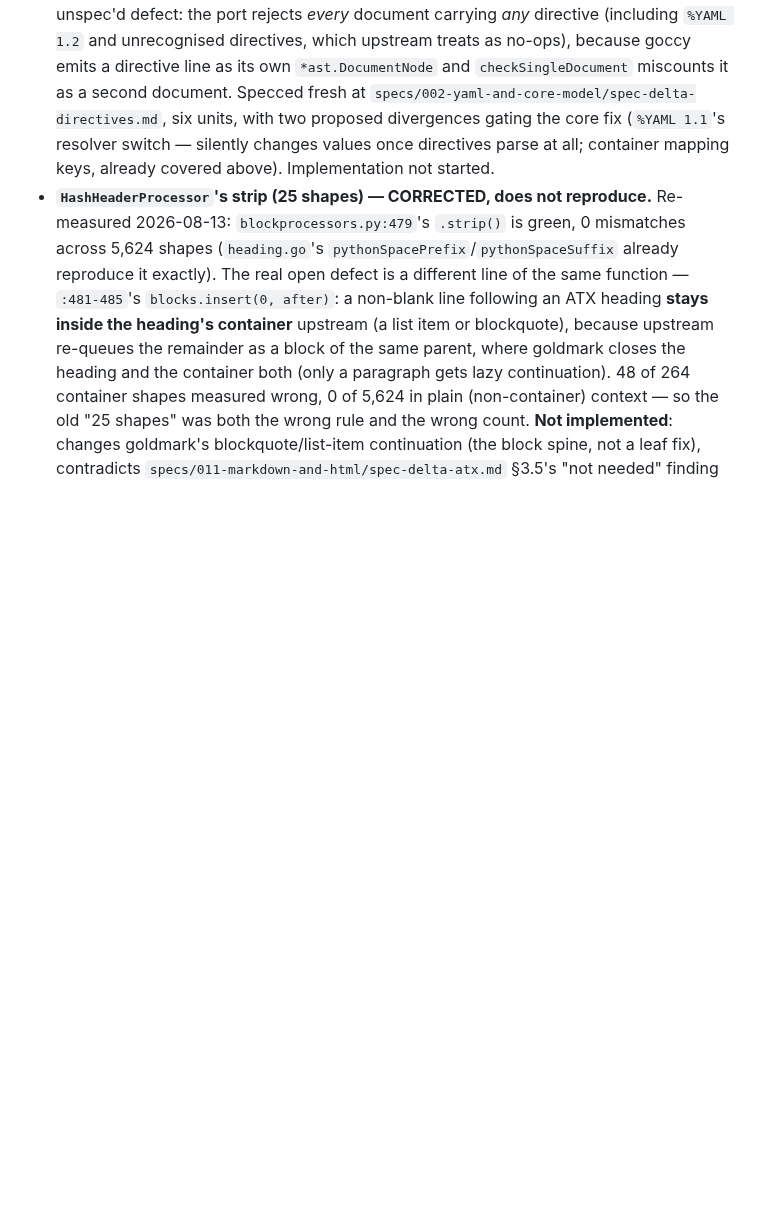
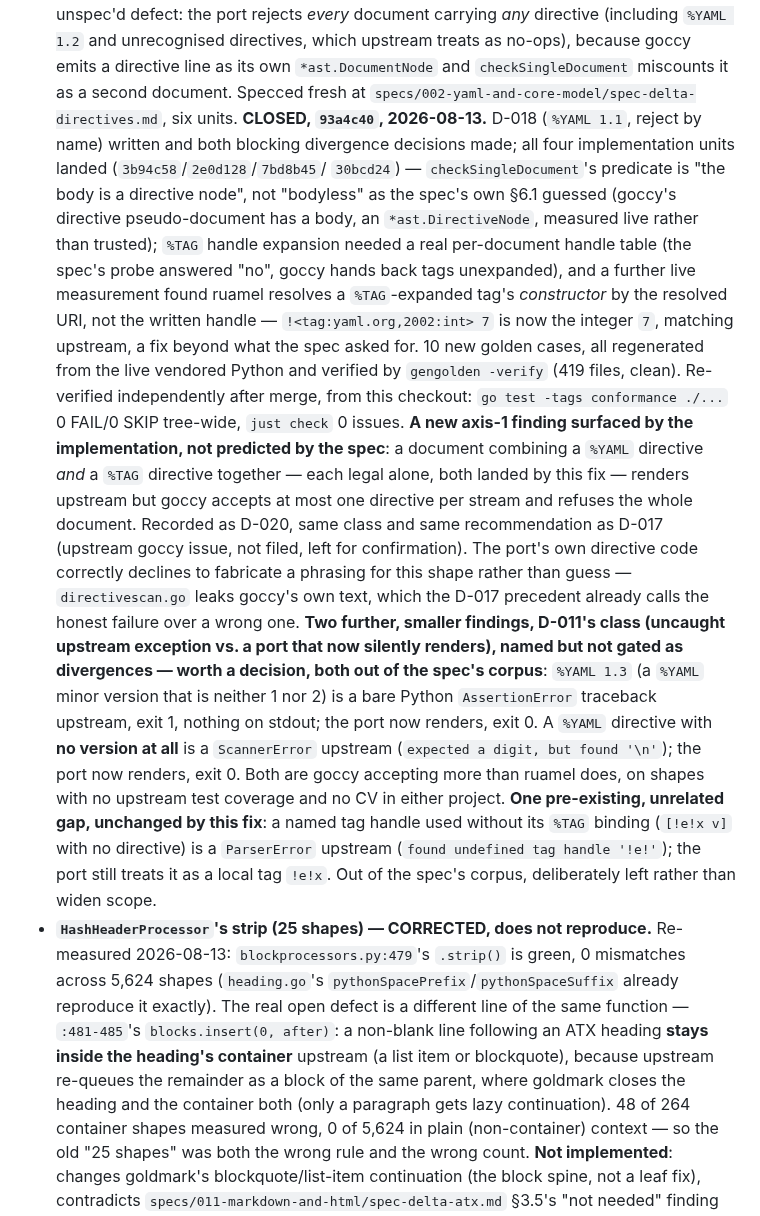
Before and after one commit to nonamecat19/rendercv-go, a Markdown page: specs/STATE.md, the part around the change. Rendered like a GitHub page; blank space fills up the shorter version.

```diff
--- a/specs/STATE.md
+++ b/specs/STATE.md
@@ -513,9 +513,36 @@ surrounding numbers trustworthy.
   the port rejects *every* document carrying *any* directive (including `%YAML 1.2` and unrecognised
   directives, which upstream treats as no-ops), because goccy emits a directive line as its own
   `*ast.DocumentNode` and `checkSingleDocument` miscounts it as a second document. Specced fresh at
-  `specs/002-yaml-and-core-model/spec-delta-directives.md`, six units, with two proposed divergences
-  gating the core fix (`%YAML 1.1`'s resolver switch — silently changes values once directives parse
-  at all; container mapping keys, already covered above). Implementation not started.
+  `specs/002-yaml-and-core-model/spec-delta-directives.md`, six units.
+  **CLOSED, `93a4c40`, 2026-08-13.** D-018 (`%YAML 1.1`, reject by name) written and both blocking
+  divergence decisions made; all four implementation units landed (`3b94c58`/`2e0d128`/`7bd8b45`/
+  `30bcd24`) — `checkSingleDocument`'s predicate is "the body is a directive node", not "bodyless" as
+  the spec's own §6.1 guessed (goccy's directive pseudo-document has a body, an `*ast.DirectiveNode`,
+  measured live rather than trusted); `%TAG` handle expansion needed a real per-document handle table
+  (the spec's probe answered "no", goccy hands back tags unexpanded), and a further live measurement
+  found ruamel resolves a `%TAG`-expanded tag's *constructor* by the resolved URI, not the written
+  handle — `!<tag:yaml.org,2002:int> 7` is now the integer `7`, matching upstream, a fix beyond what
+  the spec asked for. 10 new golden cases, all regenerated from the live vendored Python and verified
+  by `gengolden -verify` (419 files, clean). Re-verified independently after merge, from this
+  checkout: `go test -tags conformance ./...` 0 FAIL/0 SKIP tree-wide, `just check` 0 issues.
+  **A new axis-1 finding surfaced by the implementation, not predicted by the spec**: a document
+  combining a `%YAML` directive *and* a `%TAG` directive together — each legal alone, both landed by
+  this fix — renders upstream but goccy accepts at most one directive per stream and refuses the
+  whole document. Recorded as D-020, same class and same recommendation as D-017 (upstream goccy
+  issue, not filed, left for confirmation). The port's own directive code correctly declines to
+  fabricate a phrasing for this shape rather than guess — `directivescan.go` leaks goccy's own text,
+  which the D-017 precedent already calls the honest failure over a wrong one.
+  **Two further, smaller findings, D-011's class (uncaught upstream exception vs. a port that now
+  silently renders), named but not gated as divergences — worth a decision, both out of the spec's
+  corpus**: `%YAML 1.3` (a `%YAML` minor version that is neither 1 nor 2) is a bare Python
+  `AssertionError` traceback upstream, exit 1, nothing on stdout; the port now renders, exit 0. A
+  `%YAML` directive with **no version at all** is a `ScannerError` upstream (`expected a digit, but
+  found '\n'`); the port now renders, exit 0. Both are goccy accepting more than ruamel does, on
+  shapes with no upstream test coverage and no CV in either project.
+  **One pre-existing, unrelated gap, unchanged by this fix**: a named tag handle used without its
+  `%TAG` binding (`[!e!x v]` with no directive) is a `ParserError` upstream (`found undefined tag
+  handle '!e!'`); the port still treats it as a local tag `!e!x`. Out of the spec's corpus,
+  deliberately left rather than widen scope.
 - **`HashHeaderProcessor`'s strip (25 shapes) — CORRECTED, does not reproduce.** Re-measured
   2026-08-13: `blockprocessors.py:479`'s `.strip()` is green, 0 mismatches across 5,624 shapes
   (`heading.go`'s `pythonSpacePrefix`/`pythonSpaceSuffix` already reproduce it exactly). The real
```
Also changed, not shown: specs/divergences.md (+33 -0 lines).
